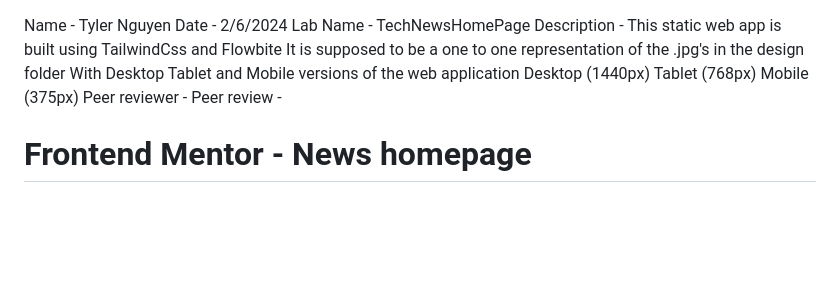
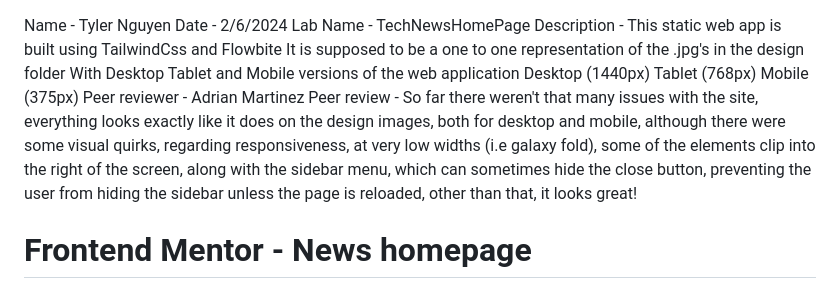
Before and after one commit to ItzTeeler/NguyenTTechNewsHomePage, a Markdown page: README.md, the part around the change. Drawn GitHub-style; blank space fills up the shorter version.

```diff
--- a/README.md
+++ b/README.md
@@ -7,8 +7,8 @@ With Desktop Tablet and Mobile versions of the web application
 Desktop (1440px)
 Tablet (768px)
 Mobile (375px)
-Peer reviewer -
-Peer review -
+Peer reviewer - Adrian Martinez
+Peer review - So far there weren't that many issues with the site, everything looks exactly like it does on the design images, both for desktop and mobile, although there were some visual quirks, regarding responsiveness, at very low widths (i.e galaxy fold), some of the elements clip into the right of the screen, along with the sidebar menu, which can sometimes hide the close button, preventing the user from hiding the sidebar unless the page is reloaded, other than that, it looks great!
 
 
 # Frontend Mentor - News homepage
```
